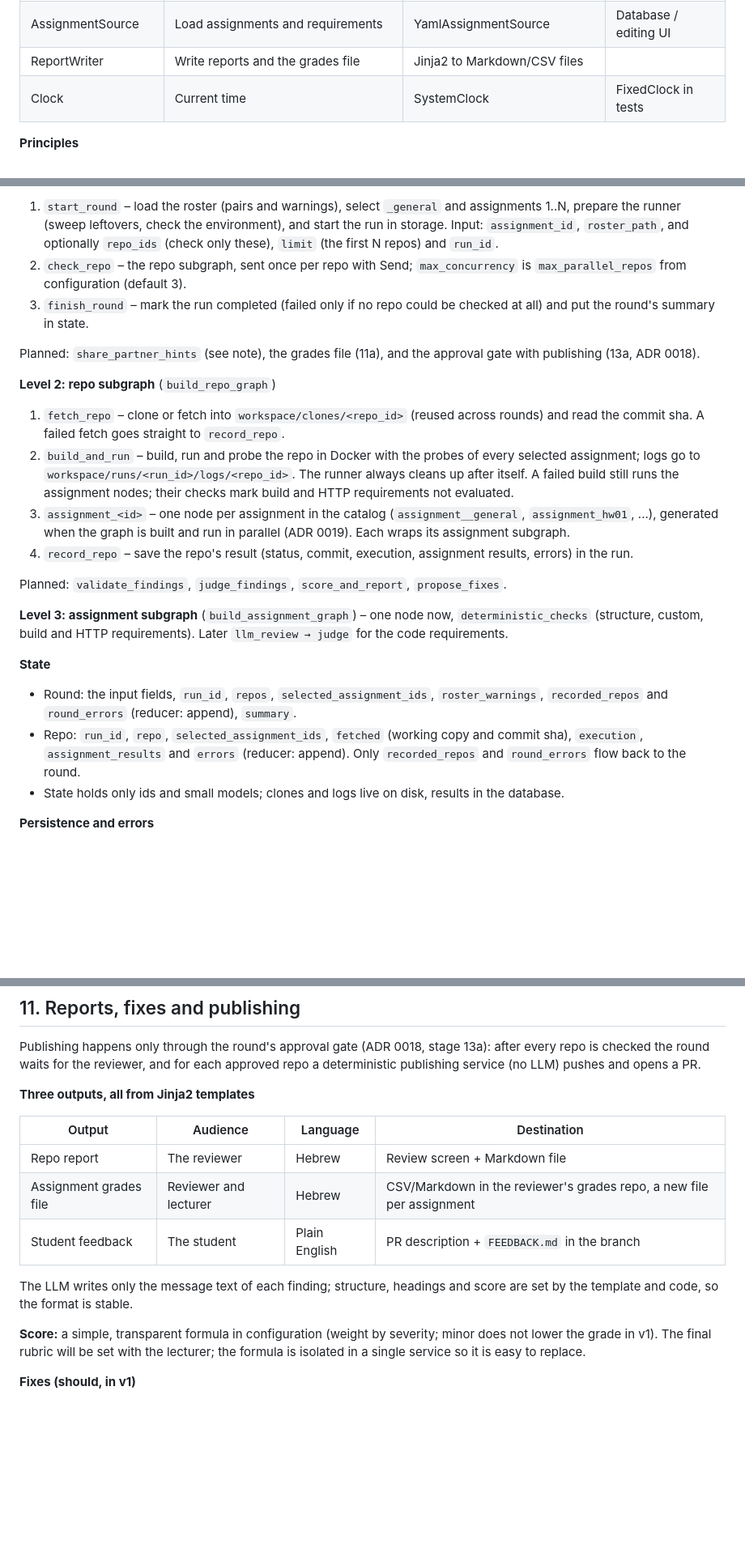
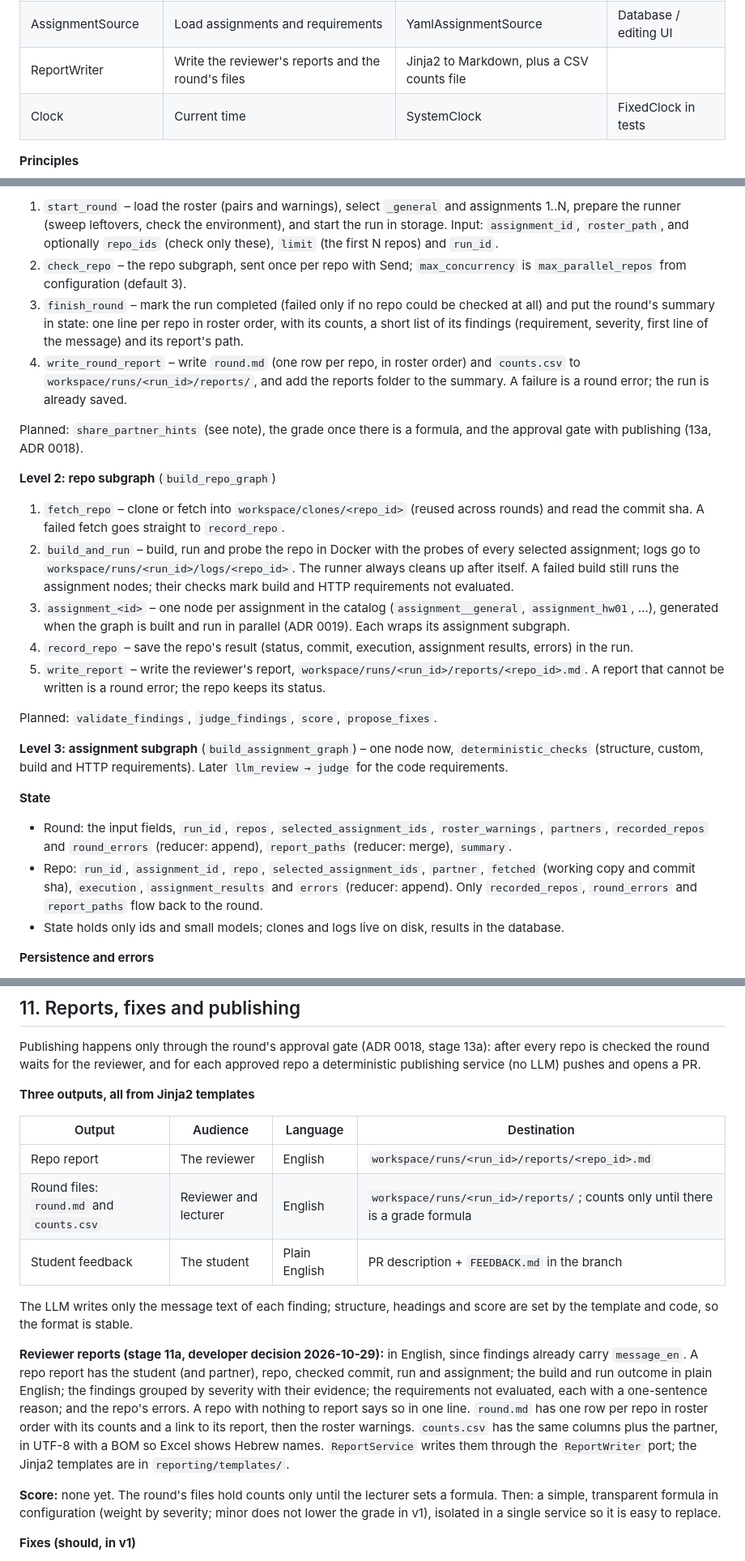
Before and after one commit to rachel85891/PRofessor, a Markdown page: docs/design.md, 3 parts joined by grey strips. Shown at 81% size. Rendered like a GitHub page; blank space fills up the shorter version.

```diff
--- a/docs/design.md
+++ b/docs/design.md
@@ -177,7 +177,7 @@ Every external capability is defined as a narrow interface in `ports/` and imple
 | LLMClient | Call with structured output, by role name | LangChainLLMClient (init\_chat\_model) | Any provider |
 | Storage (repositories) | RunRepository, FindingRepository, ProposalRepository | SQLAlchemy + SQLite | PostgreSQL |
 | AssignmentSource | Load assignments and requirements | YamlAssignmentSource | Database / editing UI |
-| ReportWriter | Write reports and the grades file | Jinja2 to Markdown/CSV files |  |
+| ReportWriter | Write the reviewer's reports and the round's files | Jinja2 to Markdown, plus a CSV counts file |  |
 | Clock | Current time | SystemClock | FixedClock in tests |
 
 **Principles**
@@ -198,9 +198,10 @@ The round sends each repo to its own subgraph (at most `max_parallel_repos` at a
 
 1. `start_round` – load the roster (pairs and warnings), select `_general` and assignments 1..N, prepare the runner (sweep leftovers, check the environment), and start the run in storage. Input: `assignment_id`, `roster_path`, and optionally `repo_ids` (check only these), `limit` (the first N repos) and `run_id`.
 2. `check_repo` – the repo subgraph, sent once per repo with Send; `max_concurrency` is `max_parallel_repos` from configuration (default 3).
-3. `finish_round` – mark the run completed (failed only if no repo could be checked at all) and put the round's summary in state.
+3. `finish_round` – mark the run completed (failed only if no repo could be checked at all) and put the round's summary in state: one line per repo in roster order, with its counts, a short list of its findings (requirement, severity, first line of the message) and its report's path.
+4. `write_round_report` – write `round.md` (one row per repo, in roster order) and `counts.csv` to `workspace/runs/<run_id>/reports/`, and add the reports folder to the summary. A failure is a round error; the run is already saved.
 
-Planned: `share_partner_hints` (see note), the grades file (11a), and the approval gate with publishing (13a, ADR 0018).
+Planned: `share_partner_hints` (see note), the grade once there is a formula, and the approval gate with publishing (13a, ADR 0018).
 
 **Level 2: repo subgraph** (`build_repo_graph`)
 
@@ -208,15 +209,16 @@ Planned: `share_partner_hints` (see note), the grades file (11a), and the approv
 2. `build_and_run` – build, run and probe the repo in Docker with the probes of every selected assignment; logs go to `workspace/runs/<run_id>/logs/<repo_id>`. The runner always cleans up after itself. A failed build still runs the assignment nodes; their checks mark build and HTTP requirements not evaluated.
 3. `assignment_<id>` – one node per assignment in the catalog (`assignment__general`, `assignment_hw01`, ...), generated when the graph is built and run in parallel (ADR 0019). Each wraps its assignment subgraph.
 4. `record_repo` – save the repo's result (status, commit, execution, assignment results, errors) in the run.
+5. `write_report` – write the reviewer's report, `workspace/runs/<run_id>/reports/<repo_id>.md`. A report that cannot be written is a round error; the repo keeps its status.
 
-Planned: `validate_findings`, `judge_findings`, `score_and_report`, `propose_fixes`.
+Planned: `validate_findings`, `judge_findings`, `score`, `propose_fixes`.
 
 **Level 3: assignment subgraph** (`build_assignment_graph`) – one node now, `deterministic_checks` (structure, custom, build and HTTP requirements). Later `llm_review → judge` for the code requirements.
 
 **State**
 
-- Round: the input fields, `run_id`, `repos`, `selected_assignment_ids`, `roster_warnings`, `recorded_repos` and `round_errors` (reducer: append), `summary`.
-- Repo: `run_id`, `repo`, `selected_assignment_ids`, `fetched` (working copy and commit sha), `execution`, `assignment_results` and `errors` (reducer: append). Only `recorded_repos` and `round_errors` flow back to the round.
+- Round: the input fields, `run_id`, `repos`, `selected_assignment_ids`, `roster_warnings`, `partners`, `recorded_repos` and `round_errors` (reducer: append), `report_paths` (reducer: merge), `summary`.
+- Repo: `run_id`, `assignment_id`, `repo`, `selected_assignment_ids`, `partner`, `fetched` (working copy and commit sha), `execution`, `assignment_results` and `errors` (reducer: append). Only `recorded_repos`, `round_errors` and `report_paths` flow back to the round.
 - State holds only ids and small models; clones and logs live on disk, results in the database.
 
 **Persistence and errors**
@@ -361,13 +363,15 @@ Publishing happens only through the round's approval gate (ADR 0018, stage 13a):
 
 | Output | Audience | Language | Destination |
 | --- | --- | --- | --- |
-| Repo report | The reviewer | Hebrew | Review screen + Markdown file |
-| Assignment grades file | Reviewer and lecturer | Hebrew | CSV/Markdown in the reviewer's grades repo, a new file per assignment |
+| Repo report | The reviewer | English | `workspace/runs/<run_id>/reports/<repo_id>.md` |
+| Round files: `round.md` and `counts.csv` | Reviewer and lecturer | English | `workspace/runs/<run_id>/reports/`; counts only until there is a grade formula |
 | Student feedback | The student | Plain English | PR description + `FEEDBACK.md` in the branch |
 
 The LLM writes only the message text of each finding; structure, headings and score are set by the template and code, so the format is stable.
 
-**Score:** a simple, transparent formula in configuration (weight by severity; minor does not lower the grade in v1). The final rubric will be set with the lecturer; the formula is isolated in a single service so it is easy to replace.
+**Reviewer reports (stage 11a, developer decision 2026-10-29):** in English, since findings already carry `message_en`. A repo report has the student (and partner), repo, checked commit, run and assignment; the build and run outcome in plain English; the findings grouped by severity with their evidence; the requirements not evaluated, each with a one-sentence reason; and the repo's errors. A repo with nothing to report says so in one line. `round.md` has one row per repo in roster order with its counts and a link to its report, then the roster warnings. `counts.csv` has the same columns plus the partner, in UTF-8 with a BOM so Excel shows Hebrew names. `ReportService` writes them through the `ReportWriter` port; the Jinja2 templates are in `reporting/templates/`.
+
+**Score:** none yet. The round's files hold counts only until the lecturer sets a formula. Then: a simple, transparent formula in configuration (weight by severity; minor does not lower the grade in v1), isolated in a single service so it is easy to replace.
 
 **Fixes (should, in v1)**
 
```
Also changed, not shown: other parts of docs/design.md (+3 -3 lines), README.md (+4 -4 lines).
